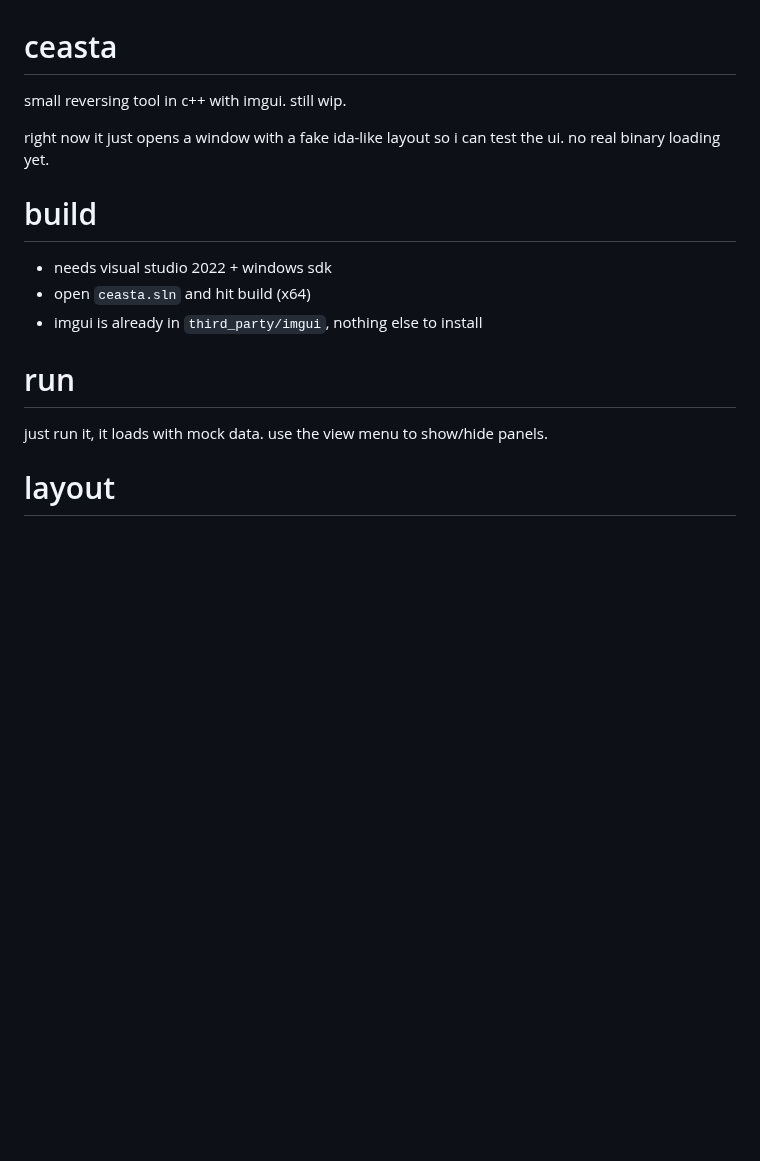
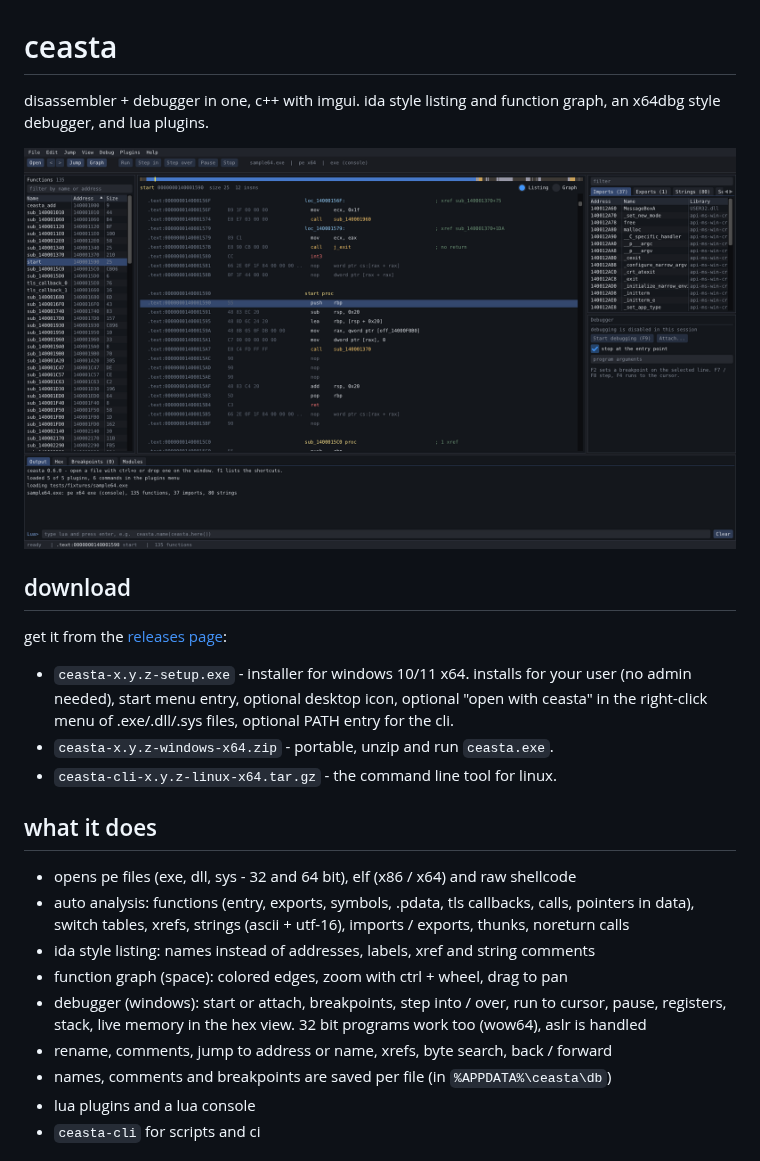
Before and after one commit to ngwg/ceasta, a Markdown page: README.md, the part around one of its changes. Rendered like a GitHub page; pictures changed too: docs/listing.png (added); blank space fills up the shorter version.

Commit message:
v0.6 changelog + readme
Co-Authored-By: Claude Opus 5.5 <noreply@anthropic.com>
Claude-Session: https://claude.ai/code/session_01ApKR2edELfYwLBoELZiHxz

```diff
--- a/README.md
+++ b/README.md
@@ -1,18 +1,26 @@
 # ceasta
 
-small reversing tool in c++ with imgui. still wip.
+disassembler + debugger in one, c++ with imgui. ida style listing and function graph, an x64dbg style debugger, and lua plugins.
 
-right now it just opens a window with a fake ida-like layout so i can test the ui. no real binary loading yet.
+![listing](docs/listing.png)
 
-# build
+## download
 
-- needs visual studio 2022 + windows sdk
-- open `ceasta.sln` and hit build (x64)
-- imgui is already in `third_party/imgui`, nothing else to install
+get it from the [releases page](https://github.com/ngwg/ceasta/releases):
 
-# run
+- `ceasta-x.y.z-setup.exe` - installer for windows 10/11 x64. installs for your user (no admin needed), start menu entry, optional desktop icon, optional "open with ceasta" in the right-click menu of .exe/.dll/.sys files, optional PATH entry for the cli.
+- `ceasta-x.y.z-windows-x64.zip` - portable, unzip and run `ceasta.exe`.
+- `ceasta-cli-x.y.z-linux-x64.tar.gz` - the command line tool for linux.
 
-just run it, it loads with mock data. use the view menu to show/hide panels.
+## what it does
 
-# layout
+- opens pe files (exe, dll, sys - 32 and 64 bit), elf (x86 / x64) and raw shellcode
+- auto analysis: functions (entry, exports, symbols, .pdata, tls callbacks, calls, pointers in data), switch tables, xrefs, strings (ascii + utf-16), imports / exports, thunks, noreturn calls
+- ida style listing: names instead of addresses, labels, xref and string comments
+- function graph (space): colored edges, zoom with ctrl + wheel, drag to pan
+- debugger (windows): start or attach, breakpoints, step into / over, run to cursor, pause, registers, stack, live memory in the hex view. 32 bit programs work too (wow64), aslr is handled
+- rename, comments, jump to address or name, xrefs, byte search, back / forward
+- names, comments and breakpoints are saved per file (in `%APPDATA%\ceasta\db`)
+- lua plugins and a lua console
+- `ceasta-cli` for scripts and ci
 
```
Also changed, not shown: other parts of README.md (+92 -5 lines), CHANGELOG.md (+26 -0 lines), docs/graph.png (added).
